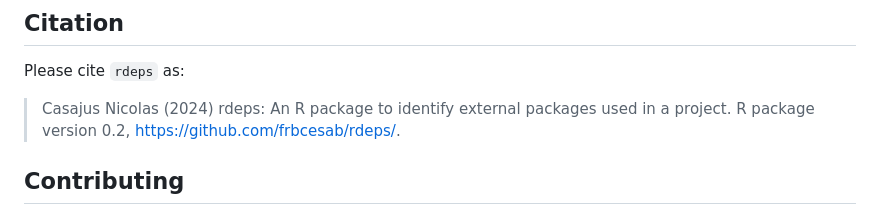
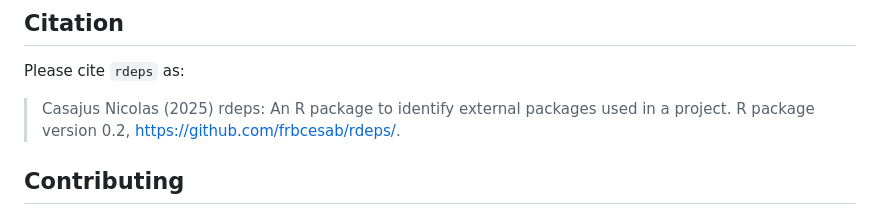
Before and after one commit to FRBCesab/rdeps, a Markdown page: README.md, the part around the change. GitHub-like rendering.

Commit message:
doc: render README

```diff
--- a/README.md
+++ b/README.md
@@ -93,7 +93,7 @@ the function
 
 Please cite `rdeps` as:
 
-> Casajus Nicolas (2024) rdeps: An R package to identify external
+> Casajus Nicolas (2025) rdeps: An R package to identify external
 > packages used in a project. R package version 0.2,
 > <https://github.com/frbcesab/rdeps/>.
 
```
